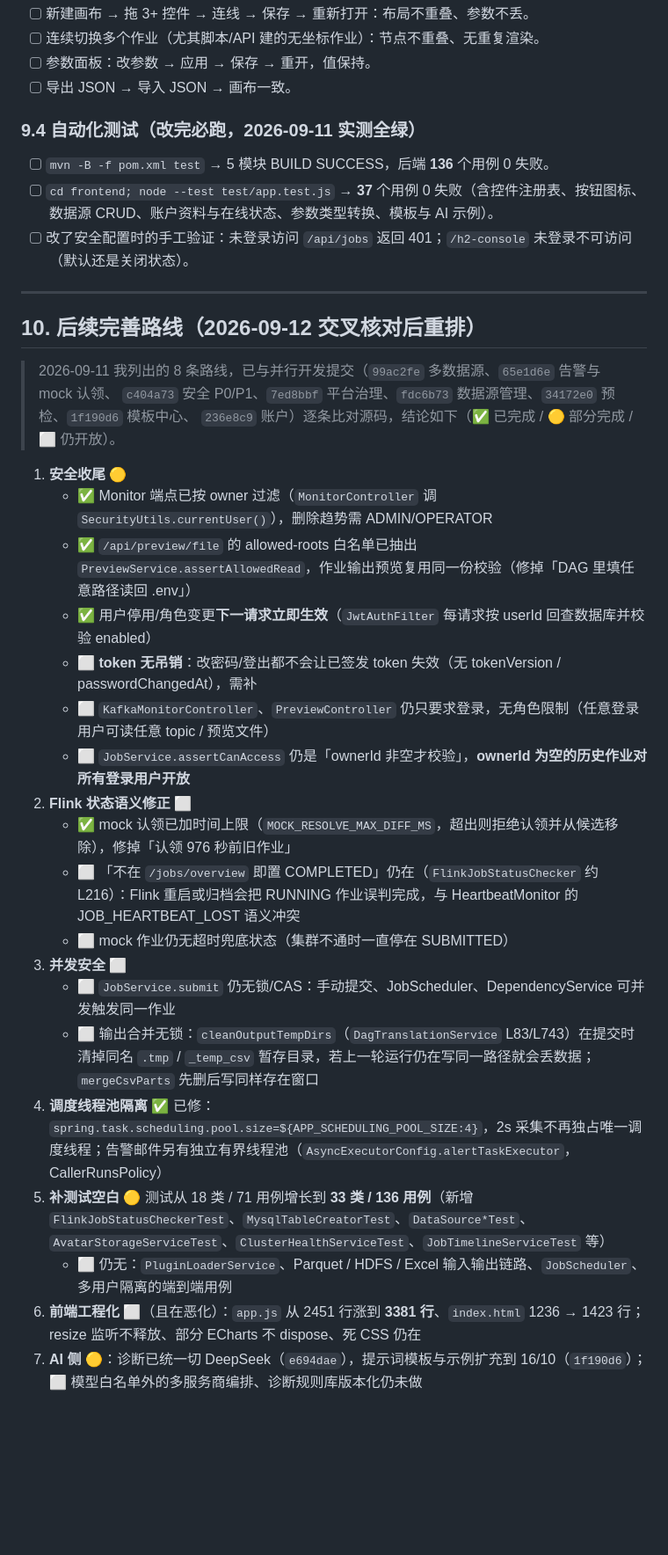
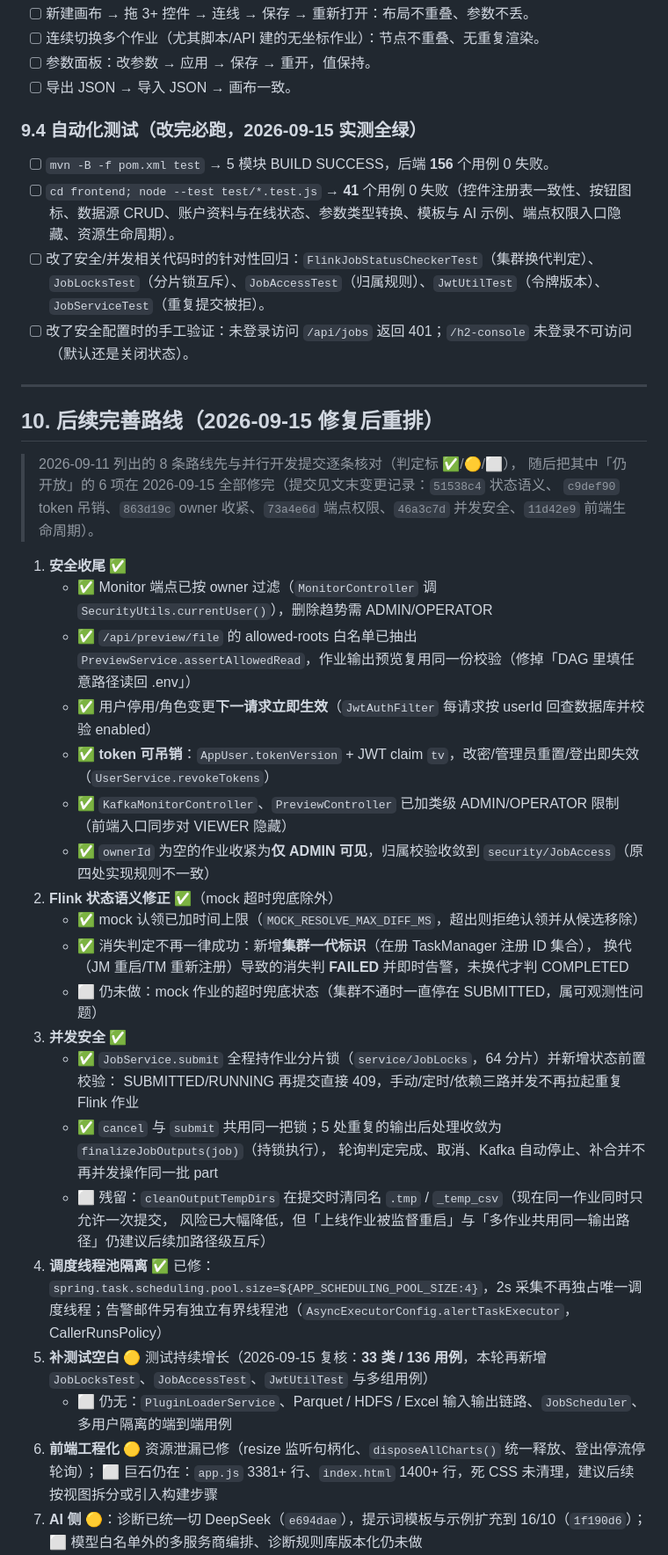
Before and after one commit to Cc5331/datastream-mvp, a Markdown page: DEVELOPMENT.md, the part around one of its changes. Shown at 88% size. Rendered like a GitHub page; blank space fills up the shorter version.

Commit message:
﻿docs(route): 六项 P0/P1 修复的文档同步（红线 4 条 / 状态语义 / 回归清单 / 路线状态）
- §5.7 改写「不在 overview」的判定：集群一代标识区分正常结束与 JM 重启，并补重复提交防护说明
- §8 红线新增 4 条：提交只能走 JobService.submit、输出后处理只能走 finalizeJobOutputs、
  权限判断统一走 JobAccess（端点用类级 @PreAuthorize + 前端 canEdit 同步隐藏）、
  JWT 令牌版本变更必须调 revokeTokens
- §9.4 回归清单更新为后端 156 / 前端 41 用例，并列出本轮新增的针对性测试
- §10 路线按修复结果重排：安全收尾/状态语义/并发安全标 ✅，前端工程化标 🟡（泄漏已修、巨石仍在），
  并给出下一批优先级
- 文末「框架变更记录」追加本轮六项修复的完整记录（含 6 个提交号与测试增量）

验证：mvn -B -f pom.xml test → BUILD SUCCESS，156 用例 0 失败；node --test frontend/test/*.test.js → 41 用例 0 失败。

```diff
--- a/DEVELOPMENT.md
+++ b/DEVELOPMENT.md
@@ -349,37 +359,44 @@
 - [ ] 参数面板：改参数 → 应用 → 保存 → 重开，值保持。
 - [ ] 导出 JSON → 导入 JSON → 画布一致。
 
-### 9.4 自动化测试（改完必跑，2026-09-11 实测全绿）
-- [ ] `mvn -B -f pom.xml test` → 5 模块 BUILD SUCCESS，后端 **136** 个用例 0 失败。
-- [ ] `cd frontend; node --test test/app.test.js` → **37** 个用例 0 失败（含控件注册表、按钮图标、数据源 CRUD、账户资料与在线状态、参数类型转换、模板与 AI 示例）。
+### 9.4 自动化测试（改完必跑，2026-09-15 实测全绿）
+- [ ] `mvn -B -f pom.xml test` → 5 模块 BUILD SUCCESS，后端 **156** 个用例 0 失败。
+- [ ] `cd frontend; node --test test/*.test.js` → **41** 个用例 0 失败（控件注册表一致性、按钮图标、数据源 CRUD、账户资料与在线状态、参数类型转换、模板与 AI 示例、端点权限入口隐藏、资源生命周期）。
+- [ ] 改了安全/并发相关代码时的针对性回归：`FlinkJobStatusCheckerTest`（集群换代判定）、`JobLocksTest`（分片锁互斥）、`JobAccessTest`（归属规则）、`JwtUtilTest`（令牌版本）、`JobServiceTest`（重复提交被拒）。
 - [ ] 改了安全配置时的手工验证：未登录访问 `/api/jobs` 返回 401；`/h2-console` 未登录不可访问（默认还是关闭状态）。
 
 ---
 
-## 10. 后续完善路线（2026-09-12 交叉核对后重排）
+## 10. 后续完善路线（2026-09-15 修复后重排）
 
-> 2026-09-11 我列出的 8 条路线，已与并行开发提交（`99ac2fe` 多数据源、`65e1d6e` 告警与 mock 认领、
-> `c404a73` 安全 P0/P1、`7ed8bbf` 平台治理、`fdc6b73` 数据源管理、`34172e0` 预检、`1f190d6` 模板中心、
-> `236e8c9` 账户）逐条比对源码，结论如下（✅ 已完成 / 🟡 部分完成 / ⬜ 仍开放）。
+> 2026-09-11 列出的 8 条路线先与并行开发提交逐条核对（判定标 ✅/🟡/⬜），
+> 随后把其中「仍开放」的 6 项在 2026-09-15 全部修完（提交见文末变更记录：`51538c4` 状态语义、
+> `c9def90` token 吊销、`863d19c` owner 收紧、`73a4e6d` 端点权限、`46a3c7d` 并发安全、`11d42e9` 前端生命周期）。
 
-1. **安全收尾** 🟡
+1. **安全收尾** ✅
    - ✅ Monitor 端点已按 owner 过滤（`MonitorController` 调 `SecurityUtils.currentUser()`），删除趋势需 ADMIN/OPERATOR
    - ✅ `/api/preview/file` 的 allowed-roots 白名单已抽出 `PreviewService.assertAllowedRead`，作业输出预览复用同一份校验（修掉「DAG 里填任意路径读回 .env」）
    - ✅ 用户停用/角色变更**下一请求立即生效**（`JwtAuthFilter` 每请求按 userId 回查数据库并校验 enabled）
-   - ⬜ **token 无吊销**：改密码/登出都不会让已签发 token 失效（无 tokenVersion / passwordChangedAt），需补
-   - ⬜ `KafkaMonitorController`、`PreviewController` 仍只要求登录，无角色限制（任意登录用户可读任意 topic / 预览文件）
-   - ⬜ `JobService.assertCanAccess` 仍是「ownerId 非空才校验」，**ownerId 为空的历史作业对所有登录用户开放**
-2. **Flink 状态语义修正** ⬜
-   - ✅ mock 认领已加时间上限（`MOCK_RESOLVE_MAX_DIFF_MS`，超出则拒绝认领并从候选移除），修掉「认领 976 秒前旧作业」
-   - ⬜ 「不在 `/jobs/overview` 即置 COMPLETED」仍在（`FlinkJobStatusChecker` 约 L216）：Flink 重启或归档会把 RUNNING 作业误判完成，与 HeartbeatMonitor 的 JOB_HEARTBEAT_LOST 语义冲突
-   - ⬜ mock 作业仍无超时兜底状态（集群不通时一直停在 SUBMITTED）
-3. **并发安全** ⬜
-   - ⬜ `JobService.submit` 仍无锁/CAS：手动提交、JobScheduler、DependencyService 可并发触发同一作业
-   - ⬜ 输出合并无锁：`cleanOutputTempDirs`（`DagTranslationService` L83/L743）在提交时清掉同名 `.tmp` / `_temp_csv` 暂存目录，若上一轮运行仍在写同一路径就会丢数据；`mergeCsvParts` 先删后写同样存在窗口
+   - ✅ **token 可吊销**：`AppUser.tokenVersion` + JWT claim `tv`，改密/管理员重置/登出即失效（`UserService.revokeTokens`）
+   - ✅ `KafkaMonitorController`、`PreviewController` 已加类级 ADMIN/OPERATOR 限制（前端入口同步对 VIEWER 隐藏）
+   - ✅ `ownerId` 为空的作业收紧为**仅 ADMIN 可见**，归属校验收敛到 `security/JobAccess`（原四处实现规则不一致）
+2. **Flink 状态语义修正** ✅（mock 超时兜底除外）
+   - ✅ mock 认领已加时间上限（`MOCK_RESOLVE_MAX_DIFF_MS`，超出则拒绝认领并从候选移除）
+   - ✅ 消失判定不再一律成功：新增**集群一代标识**（在册 TaskManager 注册 ID 集合），
+     换代（JM 重启/TM 重新注册）导致的消失判 **FAILED** 并即时告警，未换代才判 COMPLETED
+   - ⬜ 仍未做：mock 作业的超时兜底状态（集群不通时一直停在 SUBMITTED，属可观测性问题）
+3. **并发安全** ✅
+   - ✅ `JobService.submit` 全程持作业分片锁（`service/JobLocks`，64 分片）并新增状态前置校验：
+     SUBMITTED/RUNNING 再提交直接 409，手动/定时/依赖三路并发不再拉起重复 Flink 作业
+   - ✅ `cancel` 与 `submit` 共用同一把锁；5 处重复的输出后处理收敛为 `finalizeJobOutputs(job)`（持锁执行），
+     轮询判定完成、取消、Kafka 自动停止、补合并不再并发操作同一批 part
+   - ⬜ 残留：`cleanOutputTempDirs` 在提交时清同名 `.tmp` / `_temp_csv`（现在同一作业同时只允许一次提交，
+     风险已大幅降低，但「上线作业被监督重启」与「多作业共用同一输出路径」仍建议后续加路径级互斥）
 4. **调度线程池隔离** ✅ 已修：`spring.task.scheduling.pool.size=${APP_SCHEDULING_POOL_SIZE:4}`，2s 采集不再独占唯一调度线程；告警邮件另有独立有界线程池（`AsyncExecutorConfig.alertTaskExecutor`，CallerRunsPolicy）
-5. **补测试空白** 🟡 测试从 18 类 / 71 用例增长到 **33 类 / 136 用例**（新增 `FlinkJobStatusCheckerTest`、`MysqlTableCreatorTest`、`DataSource*Test`、`AvatarStorageServiceTest`、`ClusterHealthServiceTest`、`JobTimelineServiceTest` 等）
+5. **补测试空白** 🟡 测试持续增长（2026-09-15 复核：**33 类 / 136 用例**，本轮再新增 `JobLocksTest`、`JobAccessTest`、`JwtUtilTest` 与多组用例）
    - ⬜ 仍无：`PluginLoaderService`、Parquet / HDFS / Excel 输入输出链路、`JobScheduler`、多用户隔离的端到端用例
-6. **前端工程化** ⬜（且在恶化）：`app.js` 从 2451 行涨到 **3381 行**、`index.html` 1236 → 1423 行；resize 监听不释放、部分 ECharts 不 dispose、死 CSS 仍在
+6. **前端工程化** 🟡 资源泄漏已修（resize 监听句柄化、`disposeAllCharts()` 统一释放、登出停流停轮询）；
+   ⬜ 巨石仍在：`app.js` 3381+ 行、`index.html` 1400+ 行，死 CSS 未清理，建议后续按视图拆分或引入构建步骤
 7. **AI 侧** 🟡：诊断已统一切 DeepSeek（`e694dae`），提示词模板与示例扩充到 16/10（`1f190d6`）；⬜ 模型白名单外的多服务商编排、诊断规则库版本化仍未做
 8. **Docker 收尾** 🟡：compose 已扩到多数据库（PG/Oracle 相关服务、初始化 SQL、healthcheck），修掉容器内 SMTP 与 Kafka bootstrap 缺失；⬜ 仍缺 compose 环境下的一键验收剧本
 
```
Also changed, not shown: other parts of DEVELOPMENT.md (+14 -3 lines).
